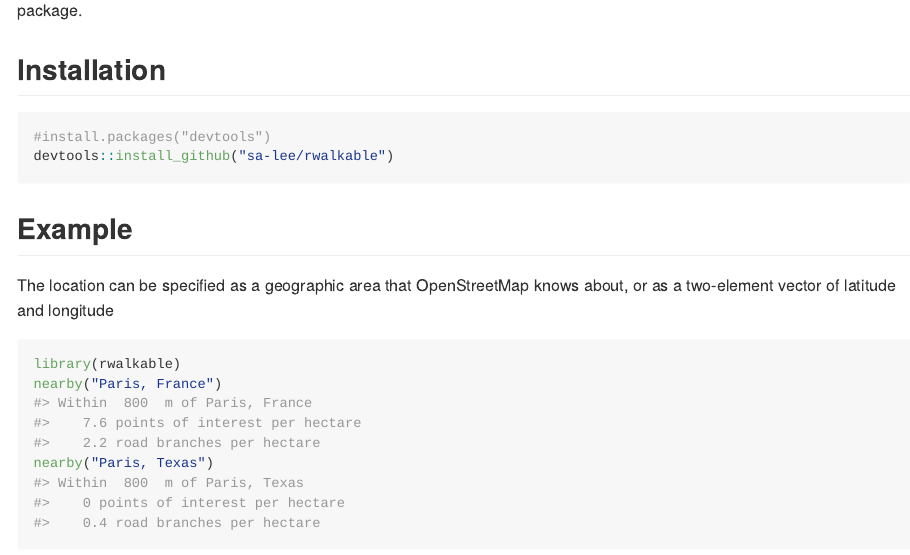
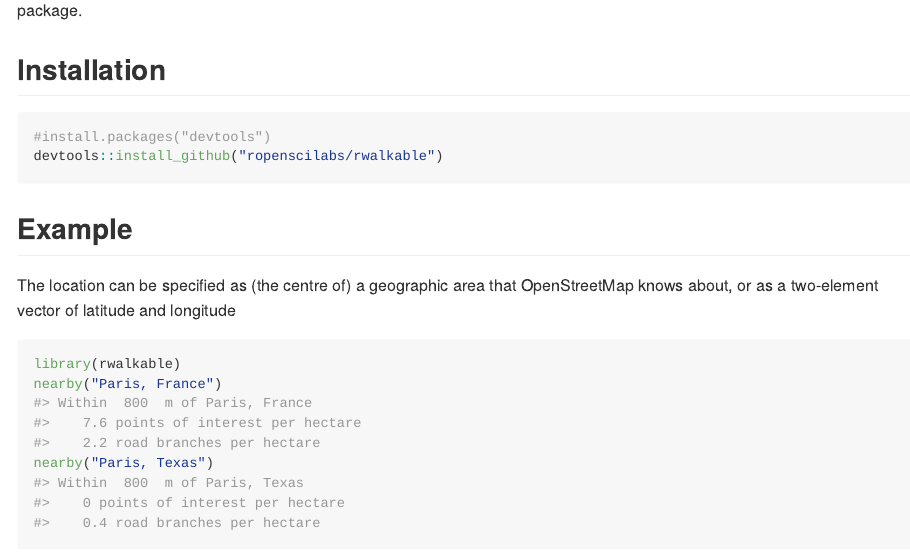
Before and after one commit to ropensci-archive/rwalkable, an R Markdown document (README.Rmd): the page in a window 1100 px wide, from 320 px down. The pictures show the output file README.md that the author committed with the source, drawn offline in the style of GitHub.

Commit message:
change readme to point to ropenscilabs/rwalkable

````diff
--- a/README.Rmd
+++ b/README.Rmd
@@ -29,12 +29,12 @@ map.  Most of the heavy lifting is done by the `dodgr` package.
 
 ```{r, eval = FALSE}
 #install.packages("devtools")
-devtools::install_github("sa-lee/rwalkable")
+devtools::install_github("ropenscilabs/rwalkable")
 ```
 
 ## Example
 
-The location can be specified as a geographic area that OpenStreetMap knows
+The location can be specified as (the centre of) a geographic area that OpenStreetMap knows
 about, or as a two-element vector of latitude and longitude
 
 ```{r}
````
Also changed, not shown: README.md.
